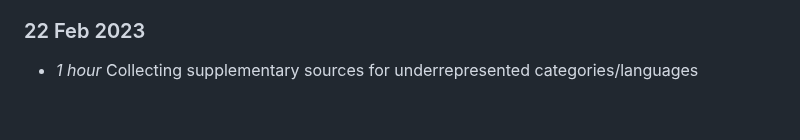
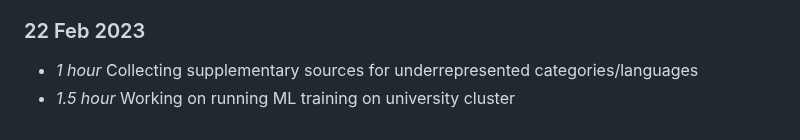
Before and after one commit to Adamanatite/nlp-global-news-monitor, a Markdown page: timelog.md, the part around the change. Rendered like a GitHub page.

Commit message:
Update timelog

```diff
--- a/timelog.md
+++ b/timelog.md
@@ -316,3 +316,4 @@
 
 ### 22 Feb 2023
 * *1 hour* Collecting supplementary sources for underrepresented categories/languages
+* *1.5 hour* Working on running ML training on university cluster
```
